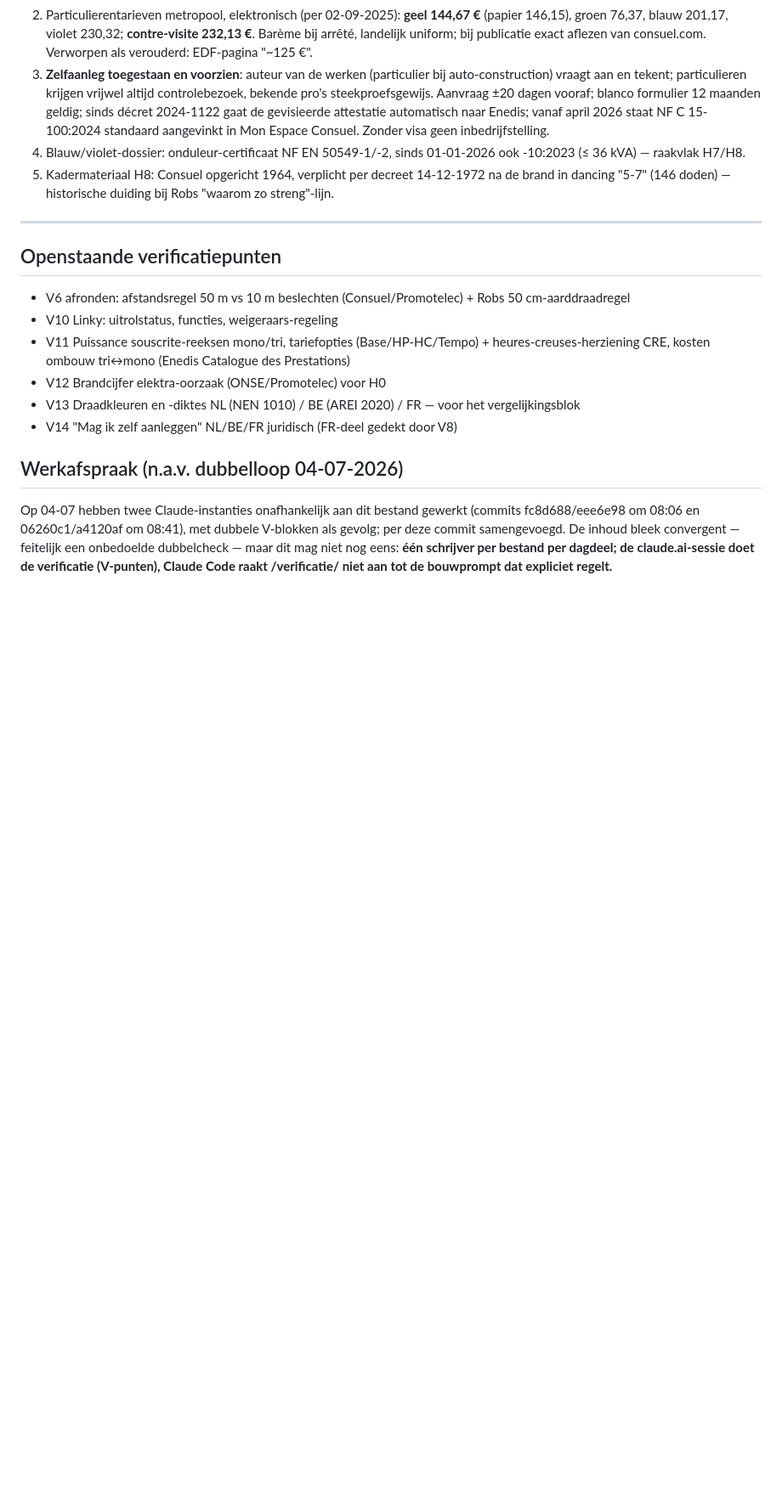
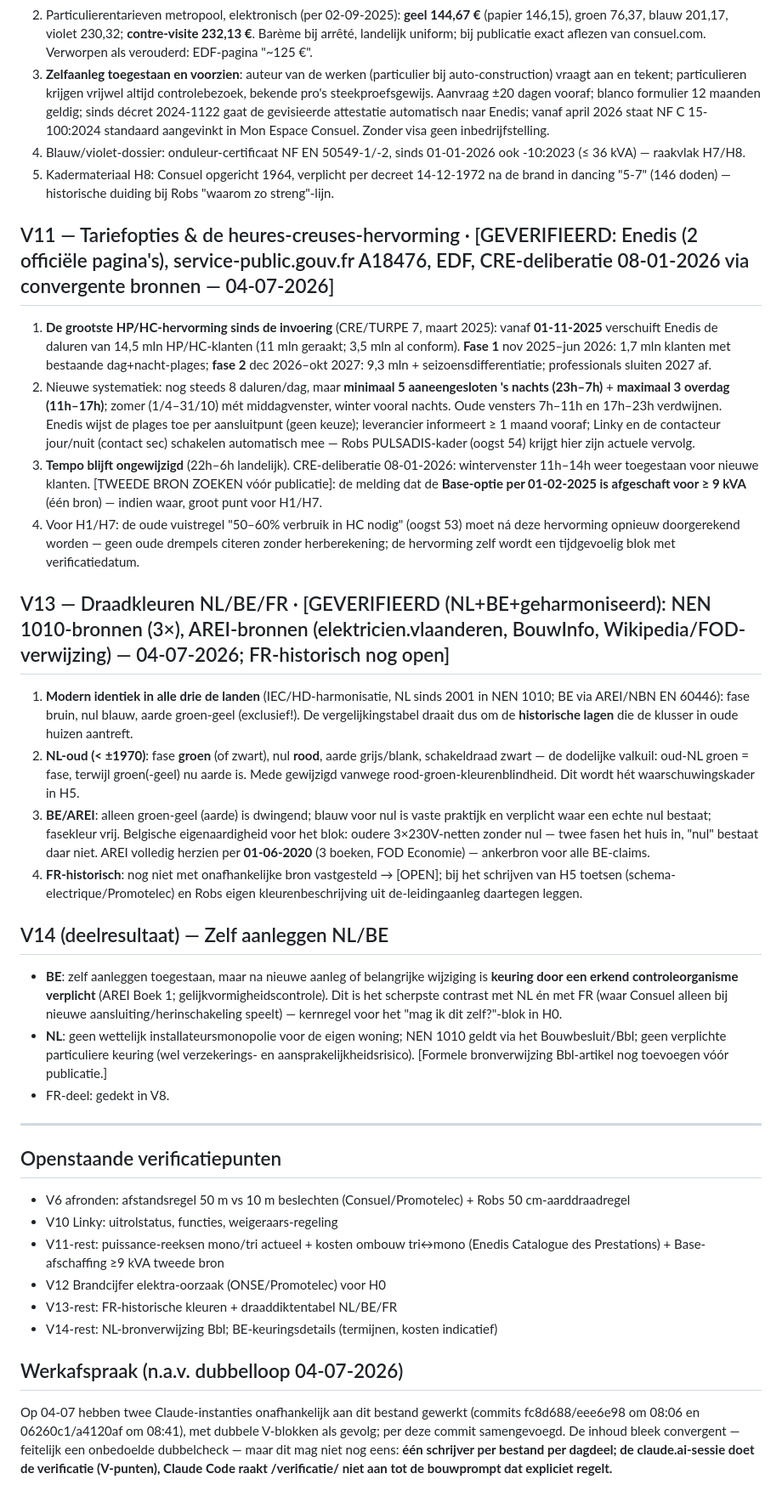
Before and after one commit to antonnoe/dossier-elektriciteit-if, a Markdown page: verificatie/normverificatie.md, the part around the change. Shown at 85% size. Drawn GitHub-style; blank space fills up the shorter version.

Commit message:
Normverificatie V11 (heures-creuses-hervorming 2025-2027 volledig, Enedis/CRE/service-public), V13 (draadkleuren NL/BE + harmonisatie; FR-historisch open), V14-deel (BE keuringsplicht vs NL-vrijheid)

```diff
--- a/verificatie/normverificatie.md
+++ b/verificatie/normverificatie.md
@@ -94,15 +94,33 @@ Gestart 04-07-2026. Protocol: elke harde claim krijgt status `[GEVERIFIEERD: bro
 4. Blauw/violet-dossier: onduleur-certificaat NF EN 50549-1/-2, sinds 01-01-2026 ook -10:2023 (≤ 36 kVA) — raakvlak H7/H8.
 5. Kadermateriaal H8: Consuel opgericht 1964, verplicht per decreet 14-12-1972 na de brand in dancing "5-7" (146 doden) — historische duiding bij Robs "waarom zo streng"-lijn.
 
+
+## V11 — Tariefopties & de heures-creuses-hervorming · [GEVERIFIEERD: Enedis (2 officiële pagina's), service-public.gouv.fr A18476, EDF, CRE-deliberatie 08-01-2026 via convergente bronnen — 04-07-2026]
+1. **De grootste HP/HC-hervorming sinds de invoering** (CRE/TURPE 7, maart 2025): vanaf **01-11-2025** verschuift Enedis de daluren van 14,5 mln HP/HC-klanten (11 mln geraakt; 3,5 mln al conform). **Fase 1** nov 2025–jun 2026: 1,7 mln klanten met bestaande dag+nacht-plages; **fase 2** dec 2026–okt 2027: 9,3 mln + seizoensdifferentiatie; professionals sluiten 2027 af.
+2. Nieuwe systematiek: nog steeds 8 daluren/dag, maar **minimaal 5 aaneengesloten 's nachts (23h–7h)** + **maximaal 3 overdag (11h–17h)**; zomer (1/4–31/10) mét middagvenster, winter vooral nachts. Oude vensters 7h–11h en 17h–23h verdwijnen. Enedis wijst de plages toe per aansluitpunt (geen keuze); leverancier informeert ≥ 1 maand vooraf; Linky en de contacteur jour/nuit (contact sec) schakelen automatisch mee — Robs PULSADIS-kader (oogst 54) krijgt hier zijn actuele vervolg.
+3. **Tempo blijft ongewijzigd** (22h–6h landelijk). CRE-deliberatie 08-01-2026: wintervenster 11h–14h weer toegestaan voor nieuwe klanten. [TWEEDE BRON ZOEKEN vóór publicatie]: de melding dat de **Base-optie per 01-02-2025 is afgeschaft voor ≥ 9 kVA** (één bron) — indien waar, groot punt voor H1/H7.
+4. Voor H1/H7: de oude vuistregel "50–60% verbruik in HC nodig" (oogst 53) moet ná deze hervorming opnieuw doorgerekend worden — geen oude drempels citeren zonder herberekening; de hervorming zelf wordt een tijdgevoelig blok met verificatiedatum.
+
+## V13 — Draadkleuren NL/BE/FR · [GEVERIFIEERD (NL+BE+geharmoniseerd): NEN 1010-bronnen (3×), AREI-bronnen (elektricien.vlaanderen, BouwInfo, Wikipedia/FOD-verwijzing) — 04-07-2026; FR-historisch nog open]
+1. **Modern identiek in alle drie de landen** (IEC/HD-harmonisatie, NL sinds 2001 in NEN 1010; BE via AREI/NBN EN 60446): fase bruin, nul blauw, aarde groen-geel (exclusief!). De vergelijkingstabel draait dus om de **historische lagen** die de klusser in oude huizen aantreft.
+2. **NL-oud (< ±1970)**: fase **groen** (of zwart), nul **rood**, aarde grijs/blank, schakeldraad zwart — de dodelijke valkuil: oud-NL groen = fase, terwijl groen(-geel) nu aarde is. Mede gewijzigd vanwege rood-groen-kleurenblindheid. Dit wordt hét waarschuwingskader in H5.
+3. **BE/AREI**: alleen groen-geel (aarde) is dwingend; blauw voor nul is vaste praktijk en verplicht waar een echte nul bestaat; fasekleur vrij. Belgische eigenaardigheid voor het blok: oudere 3×230V-netten zonder nul — twee fasen het huis in, "nul" bestaat daar niet. AREI volledig herzien per **01-06-2020** (3 boeken, FOD Economie) — ankerbron voor alle BE-claims.
+4. **FR-historisch**: nog niet met onafhankelijke bron vastgesteld → [OPEN]; bij het schrijven van H5 toetsen (schema-electrique/Promotelec) en Robs eigen kleurenbeschrijving uit de-leidingaanleg daartegen leggen.
+
+## V14 (deelresultaat) — Zelf aanleggen NL/BE
+- **BE**: zelf aanleggen toegestaan, maar na nieuwe aanleg of belangrijke wijziging is **keuring door een erkend controleorganisme verplicht** (AREI Boek 1; gelijkvormigheidscontrole). Dit is het scherpste contrast met NL én met FR (waar Consuel alleen bij nieuwe aansluiting/herinschakeling speelt) — kernregel voor het "mag ik dit zelf?"-blok in H0.
+- **NL**: geen wettelijk installateursmonopolie voor de eigen woning; NEN 1010 geldt via het Bouwbesluit/Bbl; geen verplichte particuliere keuring (wel verzekerings- en aansprakelijkheidsrisico). [Formele bronverwijzing Bbl-artikel nog toevoegen vóór publicatie.]
+- FR-deel: gedekt in V8.
+
 ---
 
 ## Openstaande verificatiepunten
 - V6 afronden: afstandsregel 50 m vs 10 m beslechten (Consuel/Promotelec) + Robs 50 cm-aarddraadregel
 - V10 Linky: uitrolstatus, functies, weigeraars-regeling
-- V11 Puissance souscrite-reeksen mono/tri, tariefopties (Base/HP-HC/Tempo) + heures-creuses-herziening CRE, kosten ombouw tri↔mono (Enedis Catalogue des Prestations)
+- V11-rest: puissance-reeksen mono/tri actueel + kosten ombouw tri↔mono (Enedis Catalogue des Prestations) + Base-afschaffing ≥9 kVA tweede bron
 - V12 Brandcijfer elektra-oorzaak (ONSE/Promotelec) voor H0
-- V13 Draadkleuren en -diktes NL (NEN 1010) / BE (AREI 2020) / FR — voor het vergelijkingsblok
-- V14 "Mag ik zelf aanleggen" NL/BE/FR juridisch (FR-deel gedekt door V8)
+- V13-rest: FR-historische kleuren + draaddiktentabel NL/BE/FR
+- V14-rest: NL-bronverwijzing Bbl; BE-keuringsdetails (termijnen, kosten indicatief)
 
 ## Werkafspraak (n.a.v. dubbelloop 04-07-2026)
 Op 04-07 hebben twee Claude-instanties onafhankelijk aan dit bestand gewerkt (commits fc8d688/eee6e98 om 08:06 en 06260c1/a4120af om 08:41), met dubbele V-blokken als gevolg; per deze commit samengevoegd. De inhoud bleek convergent — feitelijk een onbedoelde dubbelcheck — maar dit mag niet nog eens: **één schrijver per bestand per dagdeel; de claude.ai-sessie doet de verificatie (V-punten), Claude Code raakt /verificatie/ niet aan tot de bouwprompt dat expliciet regelt.**
```
